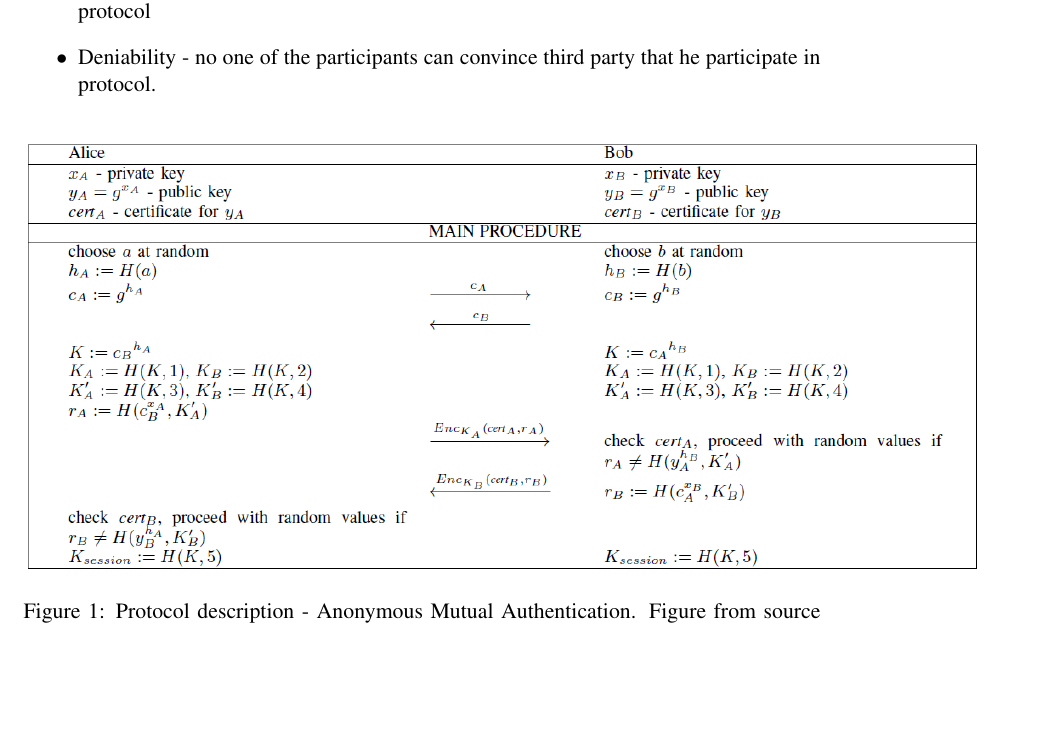
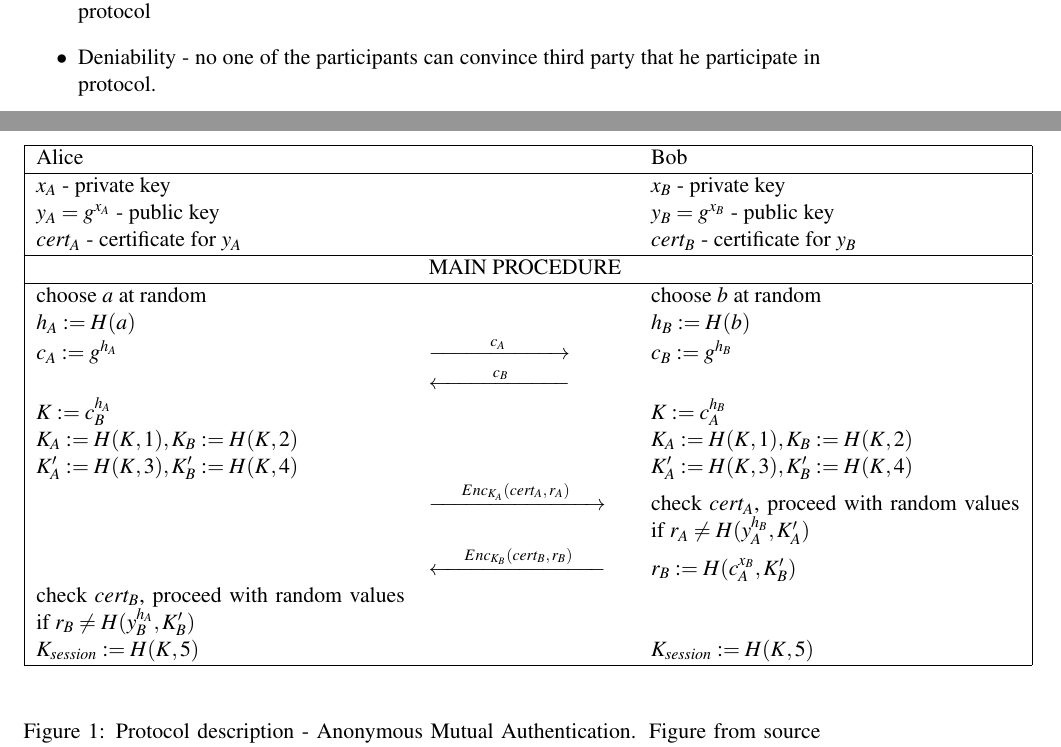
Before and after one commit to dazz007/MACProtocolSound, a LaTeX thesis (praca magisterska/AKESound.tex): part of page 7 of 37 before the commit and two parts of pages 7 and 8 of 37 after it, the two joined at a grey line, cut so that both start at the same text, the shorter picture padded with empty space. The pictures show the PDF file praca magisterska/AKESound.pdf that the author committed with the source.

Commit message:
Protokół wekorowo
Protokół wekorowo

```diff
--- a/praca magisterska/AKESound.tex
+++ b/praca magisterska/AKESound.tex
@@ -207,13 +208,42 @@ AMA originally was designed to anonymous authenticate between smart cards. It is
 \item Deniability - no one of the participants can convince third party that he participate in protocol.
 \end{itemize}
 
+\newcommand{\newCA}{$c_A$}
+\newcommand{\newCB}{$c_B$}
+\newcommand{\newEncA}{$Enc_{K_A}(cert_A,r_A)$}
+\newcommand{\newEncB}{$Enc_{K_B}(cert_B,r_B)$}
 \begin{figure}[H]
+
+\begin{table}[H]
 	\centering
-	\includegraphics[width=1.2\textwidth]{img/AMA_protocol}
-	\caption{Protocol description - Anonymous Mutual Authentication. Figure from source \cite{AMA}.}
-	\label{fig:F8}
+	\begin{tabular}{ | p{6.5cm} p{3.5cm} p{6.5cm} | }
+		\hline
+		Alice &  & Bob \\
+		\hline
+		$x_A$ - private key & & $x_B$ - private key \\
+		$y_A = g^{x_A}$ - public key & & $y_B = g^{x_B}$ - public key \\
+		$cert_A$ - certificate for $y_A$ & & $cert_B$ - certificate for $y_B$ \\
+		\hline
+		& MAIN PROCEDURE & \\
+		\hline
+		choose $a$ at random & & choose $b$ at random \\
+		$h_A := H(a)$ & & $h_B := H(b)$ \\
+		$c_A := g^{h_A}$ & $\xrightarrow{\text{\hspace{1cm}\text{\newCA}\hspace{1cm}}}$ & $c_B := g^{h_B}$ \\
+		& $\xleftarrow{\text{\hspace{1cm}\text{\newCB}\hspace{1cm}}}$ & \\
+		$K := c^{h_A}_{B}$ & & $K := c_{A}^{h_B}$ \\
+		$K_A := H(K,1), K_B := H(K,2)$ & & $K_A := H(K,1), K_B := H(K,2)$  \\
+		$K'_A := H(K,3), K'_B := H(K,4)$ & & $K'_A := H(K,3), K'_B := H(K,4)$ \\
+		& $\xrightarrow{\text{\hspace{0.5cm}\text{\newEncA}\hspace{0.5cm}}}$ & check $cert_A$, proceed with random values if $r_A \neq H(y_{A}^{h_B}, K'_A)$ \\
+		& $\xleftarrow{\text{\hspace{0.5cm}\text{\newEncB}\hspace{0.5cm}}}$ & $r_B := H(c_{A}^{x_B},K'_B)$ \\
+		check $cert_B$, proceed with random values if $r_B \neq H(y_{B}^{h_A}, K'_B)$ & & \\
+		$K_{session}:= H(K,5)$ & & $K_{session}:= H(K,5)$ \\
+		\hline
+	\end{tabular}
+	\label{tab:singlebest}
+
+\end{table}
+\caption{Protocol description - Anonymous Mutual Authentication. Figure from source \cite{AMA}.}
 \end{figure}
-
 Scheme of protocol is shown at the figure \ref{fig:F8}. In the scheme are used the following notations:
 \begin{itemize}
 \item \textit{Enc} is a symmetric encryption function. \textit{$Enc_K(M)$} means encryption of $M$ using key $K$.
```
Also changed, not shown: praca magisterska/AMAprotocol.tex (added, +40 -0 lines), praca magisterska/AKESound.pdf, praca magisterska/AMAprotocol.pdf (added), praca magisterska/AKESound.tex (3 more changed lines), 7 other files.
